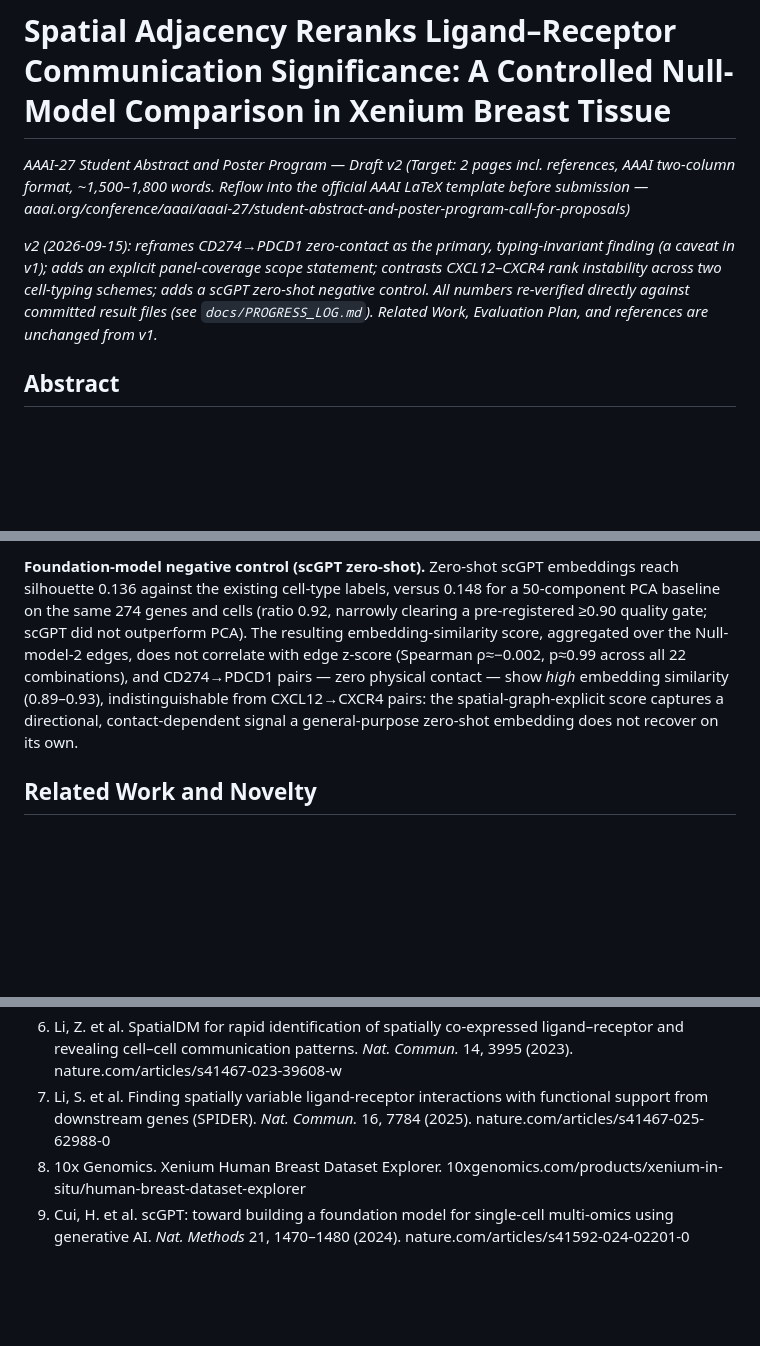
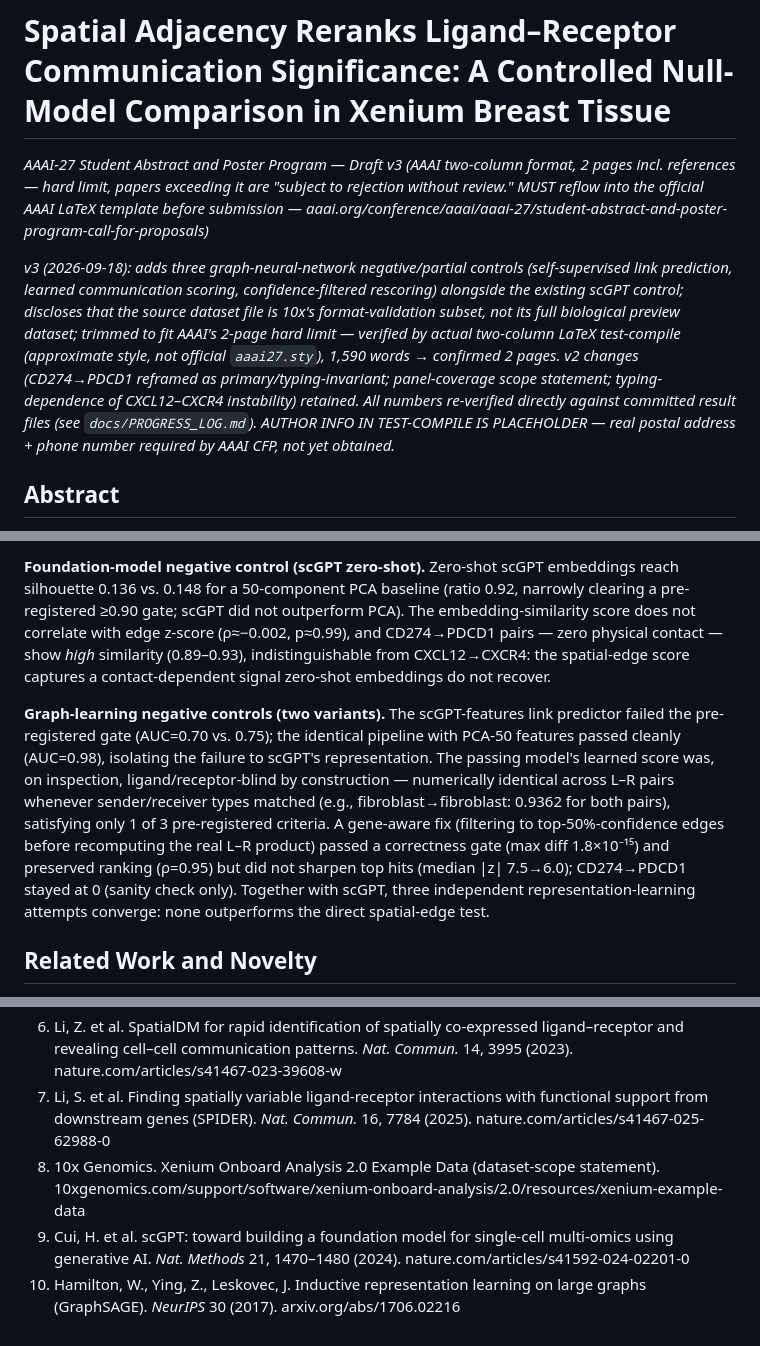
Before and after one commit to basilll007/Thesis-ccc, a Markdown page: docs/aaai_student_abstract_draft.md, 3 parts joined by grey strips. GitHub-like rendering; blank space fills up the shorter version.

```diff
--- a/docs/aaai_student_abstract_draft.md
+++ b/docs/aaai_student_abstract_draft.md
@@ -1,9 +1,9 @@
 # Spatial Adjacency Reranks Ligand–Receptor Communication Significance: A Controlled Null-Model Comparison in Xenium Breast Tissue
 
-*AAAI-27 Student Abstract and Poster Program — Draft v2*
-*(Target: 2 pages incl. references, AAAI two-column format, ~1,500–1,800 words. Reflow into the official AAAI LaTeX template before submission — aaai.org/conference/aaai/aaai-27/student-abstract-and-poster-program-call-for-proposals)*
+*AAAI-27 Student Abstract and Poster Program — Draft v3*
+*(AAAI two-column format, 2 pages incl. references — hard limit, papers exceeding it are "subject to rejection without review." MUST reflow into the official AAAI LaTeX template before submission — aaai.org/conference/aaai/aaai-27/student-abstract-and-poster-program-call-for-proposals)*
 
-*v2 (2026-09-15): reframes CD274→PDCD1 zero-contact as the primary, typing-invariant finding (a caveat in v1); adds an explicit panel-coverage scope statement; contrasts CXCL12–CXCR4 rank instability across two cell-typing schemes; adds a scGPT zero-shot negative control. All numbers re-verified directly against committed result files (see `docs/PROGRESS_LOG.md`). Related Work, Evaluation Plan, and references are unchanged from v1.*
+*v3 (2026-09-18): adds three graph-neural-network negative/partial controls (self-supervised link prediction, learned communication scoring, confidence-filtered rescoring) alongside the existing scGPT control; discloses that the source dataset file is 10x's format-validation subset, not its full biological preview dataset; trimmed to fit AAAI's 2-page hard limit — verified by actual two-column LaTeX test-compile (approximate style, not official `aaai27.sty`), 1,590 words → confirmed 2 pages. v2 changes (CD274→PDCD1 reframed as primary/typing-invariant; panel-coverage scope statement; typing-dependence of CXCL12–CXCR4 instability) retained. All numbers re-verified directly against committed result files (see `docs/PROGRESS_LOG.md`). AUTHOR INFO IN TEST-COMPILE IS PLACEHOLDER — real postal address + phone number required by AAAI CFP, not yet obtained.*
 
 ## Abstract
 
@@ -41,5 +39,7 @@ Spatial transcriptomics is used to study how tumor microenvironment cells commun
 
-**Foundation-model negative control (scGPT zero-shot).** Zero-shot scGPT embeddings reach silhouette 0.136 against the existing cell-type labels, versus 0.148 for a 50-component PCA baseline on the same 274 genes and cells (ratio 0.92, narrowly clearing a pre-registered ≥0.90 quality gate; scGPT did not outperform PCA). The resulting embedding-similarity score, aggregated over the Null-model-2 edges, does not correlate with edge z-score (Spearman ρ≈−0.002, p≈0.99 across all 22 combinations), and CD274→PDCD1 pairs — zero physical contact — show *high* embedding similarity (0.89–0.93), indistinguishable from CXCL12→CXCR4 pairs: the spatial-graph-explicit score captures a directional, contact-dependent signal a general-purpose zero-shot embedding does not recover on its own.
+**Foundation-model negative control (scGPT zero-shot).** Zero-shot scGPT embeddings reach silhouette 0.136 vs. 0.148 for a 50-component PCA baseline (ratio 0.92, narrowly clearing a pre-registered ≥0.90 gate; scGPT did not outperform PCA). The embedding-similarity score does not correlate with edge z-score (ρ≈−0.002, p≈0.99), and CD274→PDCD1 pairs — zero physical contact — show *high* similarity (0.89–0.93), indistinguishable from CXCL12→CXCR4: the spatial-edge score captures a contact-dependent signal zero-shot embeddings do not recover.
+
+**Graph-learning negative controls (two variants).** The scGPT-features link predictor failed the pre-registered gate (AUC=0.70 vs. 0.75); the identical pipeline with PCA-50 features passed cleanly (AUC=0.98), isolating the failure to scGPT's representation. The passing model's learned score was, on inspection, ligand/receptor-blind by construction — numerically identical across L–R pairs whenever sender/receiver types matched (e.g., fibroblast→fibroblast: 0.9362 for both pairs), satisfying only 1 of 3 pre-registered criteria. A gene-aware fix (filtering to top-50%-confidence edges before recomputing the real L–R product) passed a correctness gate (max diff 1.8×10⁻¹⁵) and preserved ranking (ρ=0.95) but did not sharpen top hits (median |z| 7.5→6.0); CD274→PDCD1 stayed at 0 (sanity check only). Together with scGPT, three independent representation-learning attempts converge: none outperforms the direct spatial-edge test.
 
 ## Related Work and Novelty
 
@@ -58,5 +58,6 @@ Current results are from a single 2-FOV tissue section (structural limitation: n
 5. Cang, Z. et al. Screening cell–cell communication in spatial transcriptomics via collective optimal transport. *Nat. Methods* 20, 218–228 (2023). nature.com/articles/s41592-022-01728-4
 6. Li, Z. et al. SpatialDM for rapid identification of spatially co-expressed ligand–receptor and revealing cell–cell communication patterns. *Nat. Commun.* 14, 3995 (2023). nature.com/articles/s41467-023-39608-w
 7. Li, S. et al. Finding spatially variable ligand-receptor interactions with functional support from downstream genes (SPIDER). *Nat. Commun.* 16, 7784 (2025). nature.com/articles/s41467-025-62988-0
-8. 10x Genomics. Xenium Human Breast Dataset Explorer. 10xgenomics.com/products/xenium-in-situ/human-breast-dataset-explorer
+8. 10x Genomics. Xenium Onboard Analysis 2.0 Example Data (dataset-scope statement). 10xgenomics.com/support/software/xenium-onboard-analysis/2.0/resources/xenium-example-data
 9. Cui, H. et al. scGPT: toward building a foundation model for single-cell multi-omics using generative AI. *Nat. Methods* 21, 1470–1480 (2024). nature.com/articles/s41592-024-02201-0
+10. Hamilton, W., Ying, Z., Leskovec, J. Inductive representation learning on large graphs (GraphSAGE). *NeurIPS* 30 (2017). arxiv.org/abs/1706.02216
```
Also changed, not shown: other parts of docs/aaai_student_abstract_draft.md (+14 -16 lines).
